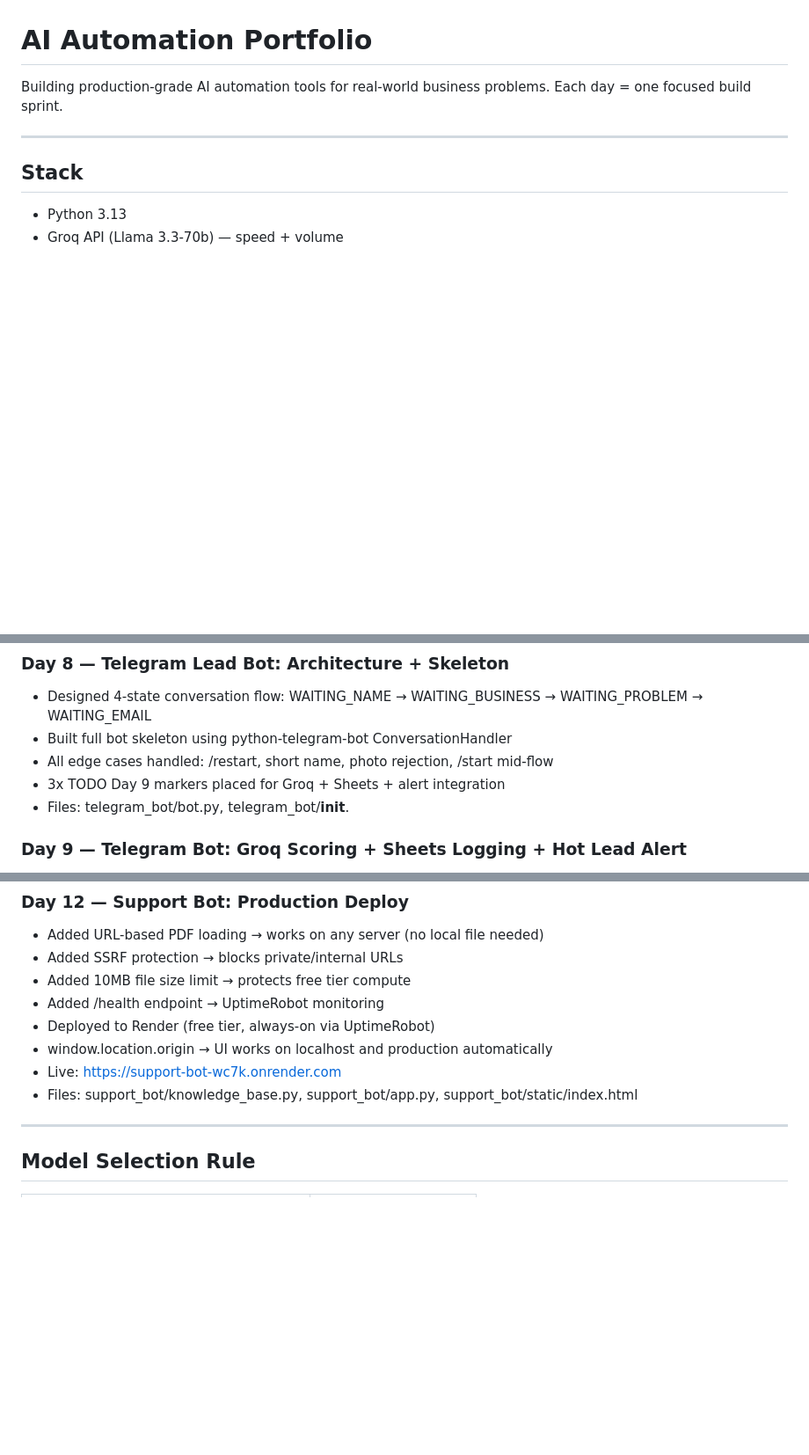
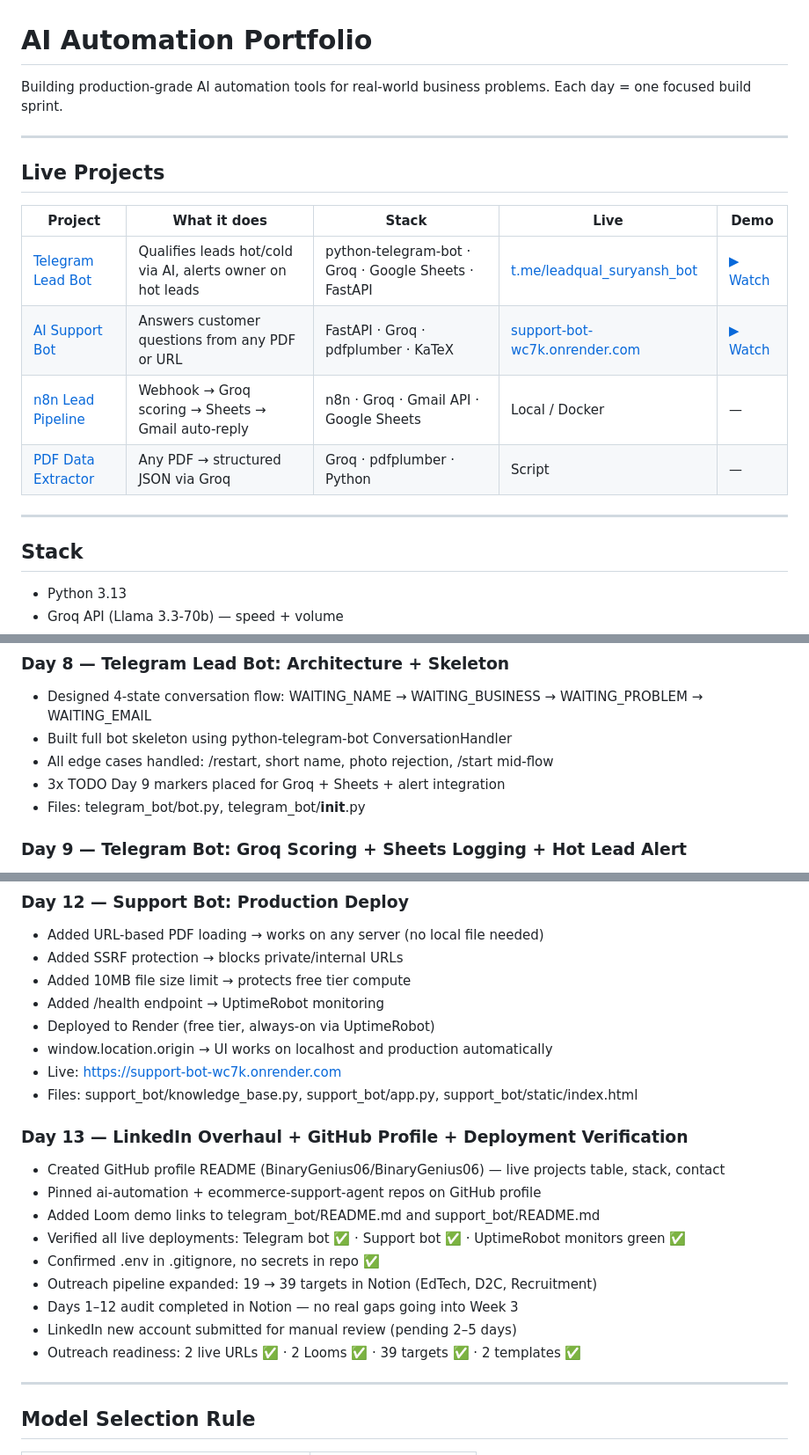
Before and after one commit to BinaryGenius06/ai-automation, a Markdown page: readme.md, 3 parts joined by grey strips. Shown at 88% size. Drawn GitHub-style; blank space fills up the shorter version.

Commit message:
Day 13: GitHub profile README, deployment verification, outreach pipeline 39 targets

```diff
--- a/readme.md
+++ b/readme.md
@@ -2,6 +2,17 @@
 
 Building production-grade AI automation tools for real-world business problems.
 Each day = one focused build sprint.
+
+---
+
+## Live Projects
+
+| Project | What it does | Stack | Live | Demo |
+|---|---|---|---|---|
+| [Telegram Lead Bot](telegram_bot/) | Qualifies leads hot/cold via AI, alerts owner on hot leads | python-telegram-bot · Groq · Google Sheets · FastAPI | [t.me/leadqual_suryansh_bot](https://t.me/leadqual_suryansh_bot) | [▶ Watch](https://www.loom.com/share/e2e0f2f667b54e1da11559ffbd59d2a9) |
+| [AI Support Bot](support_bot/) | Answers customer questions from any PDF or URL | FastAPI · Groq · pdfplumber · KaTeX | [support-bot-wc7k.onrender.com](https://support-bot-wc7k.onrender.com) | [▶ Watch](https://www.loom.com/share/07e5c4e13c014f2fae4c7e65d30b23e1) |
+| [n8n Lead Pipeline](workflows/) | Webhook → Groq scoring → Sheets → Gmail auto-reply | n8n · Groq · Gmail API · Google Sheets | Local / Docker | — |
+| [PDF Data Extractor](day-2/) | Any PDF → structured JSON via Groq | Groq · pdfplumber · Python | Script | — |
 
 ---
 
@@ -90,7 +101,7 @@ Each day = one focused build sprint.
 - Built full bot skeleton using python-telegram-bot ConversationHandler
 - All edge cases handled: /restart, short name, photo rejection, /start mid-flow
 - 3x TODO Day 9 markers placed for Groq + Sheets + alert integration
-- Files: telegram_bot/bot.py, telegram_bot/__init__.
+- Files: telegram_bot/bot.py, telegram_bot/__init__.py
 
 ### Day 9 — Telegram Bot: Groq Scoring + Sheets Logging + Hot Lead Alert
 - Replaced 3x TODO markers with production logic: Groq scoring → Sheets logging → owner alert
@@ -131,6 +142,18 @@ Each day = one focused build sprint.
 - window.location.origin → UI works on localhost and production automatically
 - Live: https://support-bot-wc7k.onrender.com
 - Files: support_bot/knowledge_base.py, support_bot/app.py, support_bot/static/index.html
+
+### Day 13 — LinkedIn Overhaul + GitHub Profile + Deployment Verification
+- Created GitHub profile README (BinaryGenius06/BinaryGenius06) — live projects table, stack, contact
+- Pinned ai-automation + ecommerce-support-agent repos on GitHub profile
+- Added Loom demo links to telegram_bot/README.md and support_bot/README.md
+- Verified all live deployments: Telegram bot ✅ · Support bot ✅ · UptimeRobot monitors green ✅
+- Confirmed .env in .gitignore, no secrets in repo ✅
+- Outreach pipeline expanded: 19 → 39 targets in Notion (EdTech, D2C, Recruitment)
+- Days 1–12 audit completed in Notion — no real gaps going into Week 3
+- LinkedIn new account submitted for manual review (pending 2–5 days)
+- Outreach readiness: 2 live URLs ✅ · 2 Looms ✅ · 39 targets ✅ · 2 templates ✅
+
 ---
 
 ## Model Selection Rule
```
Also changed, not shown: other parts of readme.md (+1 -1 lines).
